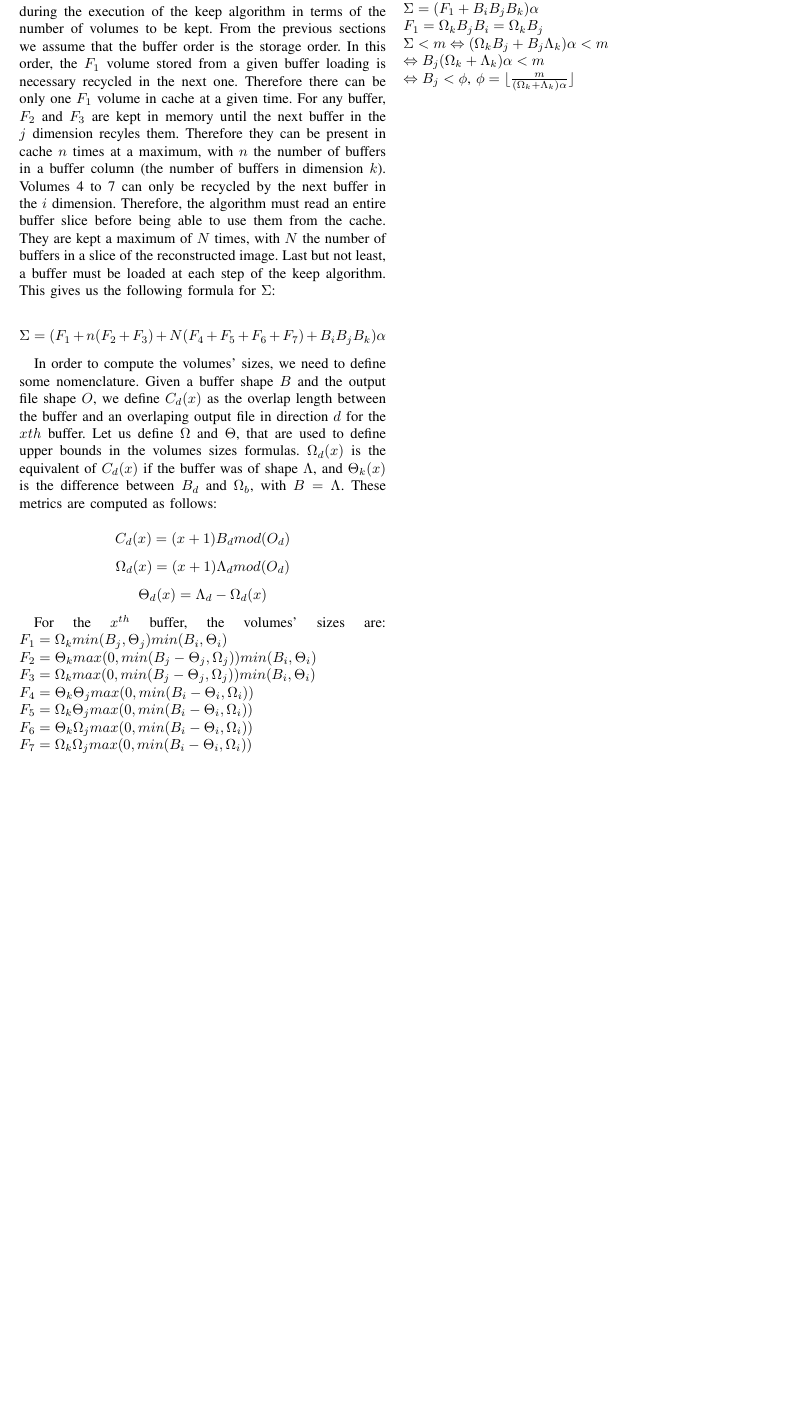
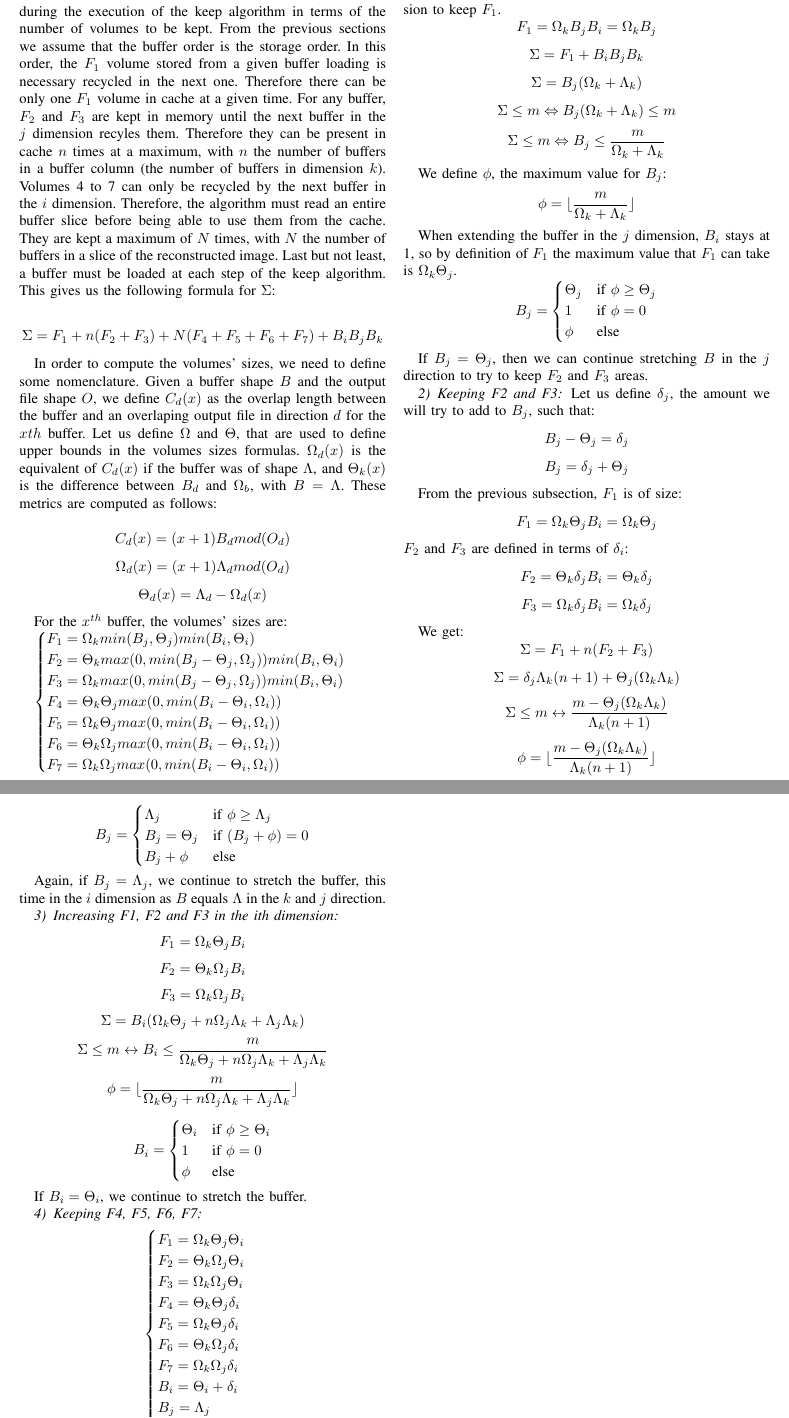
Before and after one commit to big-data-lab-team/paper-repartition, a LaTeX paper (algorithm_paper_v1.tex): part of page 7 of 7 before the commit and two parts of pages 7 and 8 of 8 after it, the two joined at a grey line, cut so that both start at the same text, the shorter picture padded with empty space. Compiled offline with pdfLaTeX; a missing font is replaced by an installed copy or a similar font; a LaTeX package or settings file that is missing is left out.

Commit message:
added math model

```diff
--- a/algorithm_paper_v1.tex
+++ b/algorithm_paper_v1.tex
@@ -694,11 +697,84 @@ value by computing $\Omega_d(x)$ for all $x$, for each dimension $d$.
 In the following paragraphs, we are finding formulas to extend the buffer one
 dimension at a time, for use in the buffer stretching algorithm.
 
-\subsection{Keeping F1}
-We first extend the buffer in the $j$ dimension.
+\subsection{Formulas of the buffer extension}
+\subsubsection{Keeping F1}
 
-\noindent $\Sigma = (F_1 + B_iB_jB_k)\alpha$ \\
-$F_1 = \Omega_k B_j B_i = \Omega_k B_j$ \\
-$\Sigma < m \Leftrightarrow (\Omega_k B_j + B_j \Lambda_k)\alpha < m$ \\
-$\Leftrightarrow B_j (\Omega_k + \Lambda_k) \alpha < m $ \\
-$\Leftrightarrow B_j < \phi$, $\phi = \lfloor \frac{m}{(\Omega_k + \Lambda_k)\alpha} \rfloor$
+We first extend the buffer in the $j$ dimension to keep $F_1$.
+
+\noindent $$F_1 = \Omega_k B_j B_i = \Omega_k B_j$$
+$$\Sigma = F_1 + B_iB_jB_k$$
+$$\Sigma = B_j (\Omega_k + \Lambda_k)$$
+$$\Sigma \leq m \Leftrightarrow B_j (\Omega_k + \Lambda_k) \leq m$$
+$$\Sigma \leq m \Leftrightarrow B_j \leq \frac{m}{\Omega_k + \Lambda_k}$$
+
+We define $\phi$, the maximum value for $B_j$:
+$$\phi = \lfloor \frac{m}{\Omega_k + \Lambda_k} \rfloor$$
+
+When extending the buffer in the $j$ dimension, $B_i$ stays at 1, so by
+definition of $F_1$ the maximum value that $F_1$ can take is $\Omega_k\Theta_j$.
+$$B_j = \begin{cases}
+  \Theta_j & \textrm{if }\phi \geq \Theta_j \\
+  1 & \textrm{if }\phi = 0 \\
+  \phi & \textrm{else}
+\end{cases}$$
+
+If $B_j=\Theta_j$, then we can continue stretching $B$ in the $j$ direction to
+try to keep $F_2$ and $F_3$ areas.
+
+\subsubsection{Keeping F2 and F3}
+
+Let us define $\delta_j$, the amount we will try to add to $B_j$, such that:
+$$B_j - \Theta_j = \delta_j$$
+$$B_j = \delta_j + \Theta_j$$
+
+From the previous subsection, $F_1$ is of size:
+$$F_1 = \Omega_k \Theta_j B_i = \Omega_k \Theta_j$$
+$F_2$ and $F_3$ are defined in terms of $\delta_i$:
+$$F_2 = \Theta_k \delta_j B_i = \Theta_k \delta_j$$
+$$F_3 = \Omega_k \delta_j B_i = \Omega_k \delta_j$$
+
+We get:
+$$\Sigma = F_1 + n(F_2+F_3)$$
+$$\Sigma = \delta_j\Lambda_k(n+1) + \Theta_j(\Omega_k\Lambda_k)$$
+$$\Sigma \leq m \leftrightarrow \frac{m-\Theta_j(\Omega_k\Lambda_k)}{\Lambda_k(n+1)}$$
+$$\phi = \lfloor \frac{m-\Theta_j(\Omega_k\Lambda_k)}{\Lambda_k(n+1)} \rfloor$$
+$$B_j = \begin{cases}
+  \Lambda_j & \textrm{if }\phi \geq \Lambda_j \\
+  B_j = \Theta_j & \textrm{if }(B_j+\phi) = 0 \\
+  B_j + \phi & \textrm{else}
+\end{cases}$$
+
+Again, if $B_j=\Lambda_j$, we continue to stretch the buffer, this time in the
+$i$ dimension as $B$ equals $\Lambda$ in the $k$ and $j$ direction.
+
+\subsubsection{Increasing F1, F2 and F3 in the ith dimension}
+$$F_1 = \Omega_k\Theta_jB_i$$
+$$F_2 = \Theta_k\Omega_jB_i$$
+$$F_3 = \Omega_k\Omega_jB_i$$
+$$\Sigma = B_i(\Omega_k\Theta_j + n\Omega_j\Lambda_k + \Lambda_j\Lambda_k)$$
+$$\Sigma \leq m \leftrightarrow B_i \leq \frac{m}{\Omega_k\Theta_j + n\Omega_j\Lambda_k + \Lambda_j\Lambda_k}$$
+$$\phi = \lfloor \frac{m}{\Omega_k\Theta_j + n\Omega_j\Lambda_k + \Lambda_j\Lambda_k} \rfloor$$
+
+$$B_i = \begin{cases}
+  \Theta_i & \textrm{if }\phi \geq \Theta_i \\
+  1 & \textrm{if }\phi = 0 \\
+  \phi & \textrm{else}
+\end{cases}$$
+
+If $B_i=\Theta_i$, we continue to stretch the buffer.
+
+\subsubsection{Keeping F4, F5, F6, F7}
+
+$$\begin{cases}
+  F_1 = \Omega_k\Theta_j\Theta_i \\
+  F_2 = \Theta_k\Omega_j\Theta_i \\
+  F_3 = \Omega_k\Omega_j\Theta_i \\
+  F_4 = \Theta_k\Theta_j\delta_i \\
+  F_5 = \Omega_k\Theta_j\delta_i \\
+  F_6 = \Theta_k\Omega_j\delta_i \\
+  F_7 = \Omega_k\Omega_j\delta_i \\
+  B_i = \Theta_i + \delta_i \\
+  B_j = \Lambda_j\\
+  B_k = \Lambda_k\\
+\end{cases}$$
```
Also changed, not shown: algorithm_paper_v1.tex (38 more changed lines).
